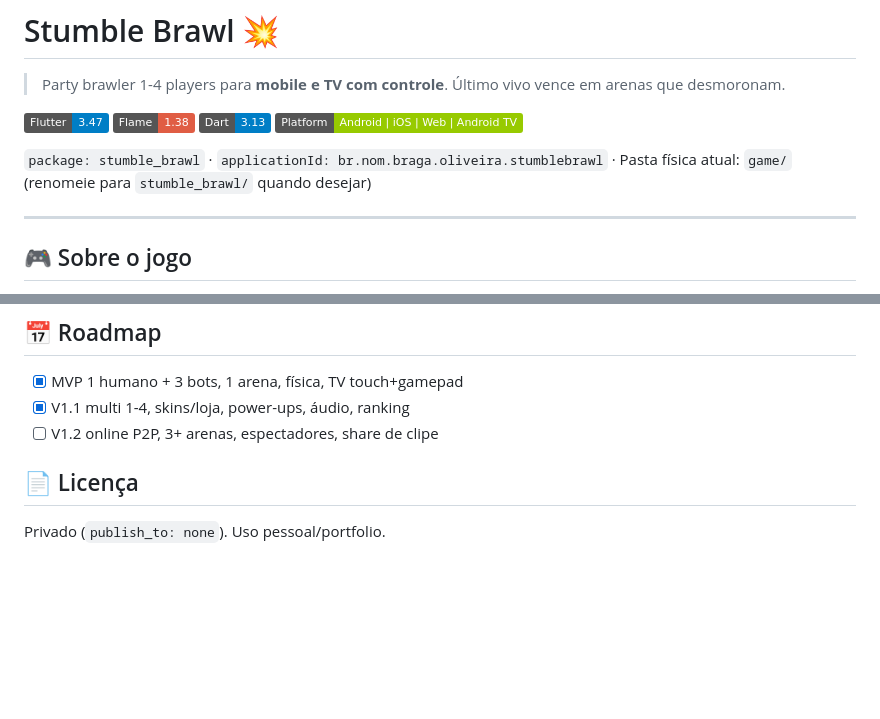
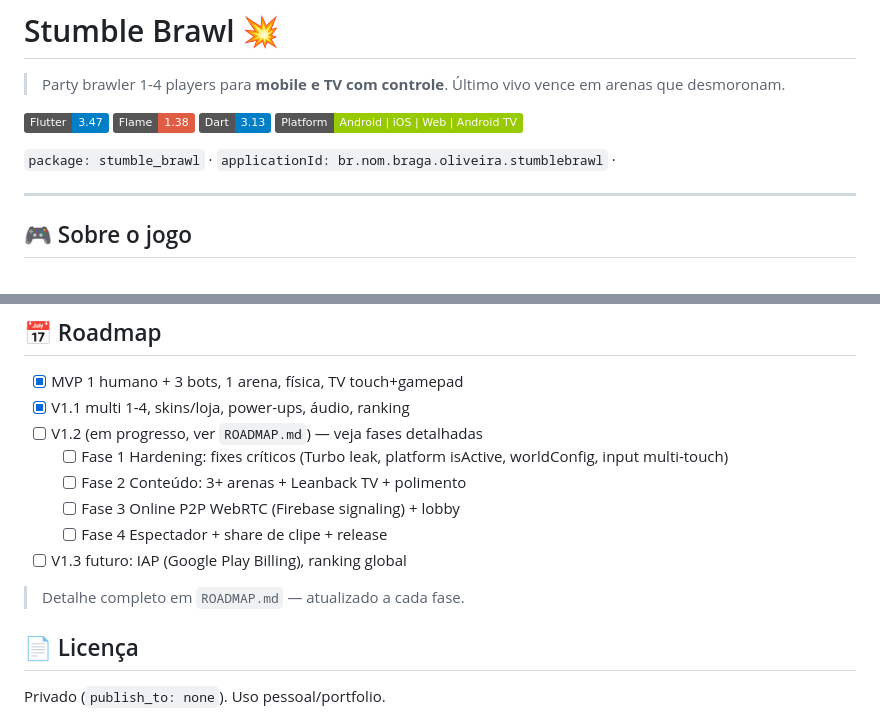
Before and after one commit to pr02nl/stumble_brawl, a Markdown page: README.md, 2 parts joined by grey strips. Rendered like a GitHub page; badges without logos; blank space fills up the shorter version.

Commit message:
📝 docs(README): detalha roadmap V1.2 e adiciona V1.3
- remover menção da pasta física do cabeçalho para simplificar
- expandir V1.2 em fases: hardening, conteúdo, P2P, espectador
- adicionar V1.3 com IAP do Google Play e ranking global
- referenciar ROADMAP.md para detalhes completos das fases

```diff
--- a/README.md
+++ b/README.md
@@ -7,7 +7,7 @@
 [![Dart](https://img.shields.io/badge/Dart-3.13-blue)](https://dart.dev)
 [![Platform](https://img.shields.io/badge/Platform-Android%20%7C%20iOS%20%7C%20Web%20%7C%20Android%20TV-green)](https://flutter.dev)
 
-`package: stumble_brawl` · `applicationId: br.nom.braga.oliveira.stumblebrawl` · Pasta física atual: `game/` (renomeie para `stumble_brawl/` quando desejar)
+`package: stumble_brawl` · `applicationId: br.nom.braga.oliveira.stumblebrawl` ·
 
 ---
 
@@ -113,7 +113,14 @@ Placeholders vazios em `assets/audio/` já evitam crash (`AudioManager` ignora `
 
 *   [x] MVP 1 humano + 3 bots, 1 arena, física, TV touch+gamepad
 *   [x] V1.1 multi 1-4, skins/loja, power-ups, áudio, ranking
-*   [ ] V1.2 online P2P, 3+ arenas, espectadores, share de clipe
+*   [ ] V1.2 (em progresso, ver `ROADMAP.md`) — veja fases detalhadas
+    *   [ ] Fase 1 Hardening: fixes críticos (Turbo leak, platform isActive, worldConfig, input multi-touch)
+    *   [ ] Fase 2 Conteúdo: 3+ arenas + Leanback TV + polimento
+    *   [ ] Fase 3 Online P2P WebRTC (Firebase signaling) + lobby
+    *   [ ] Fase 4 Espectador + share de clipe + release
+*   [ ] V1.3 futuro: IAP (Google Play Billing), ranking global
+
+> Detalhe completo em `ROADMAP.md` — atualizado a cada fase.
 
 ## 📄 Licença
 
```
